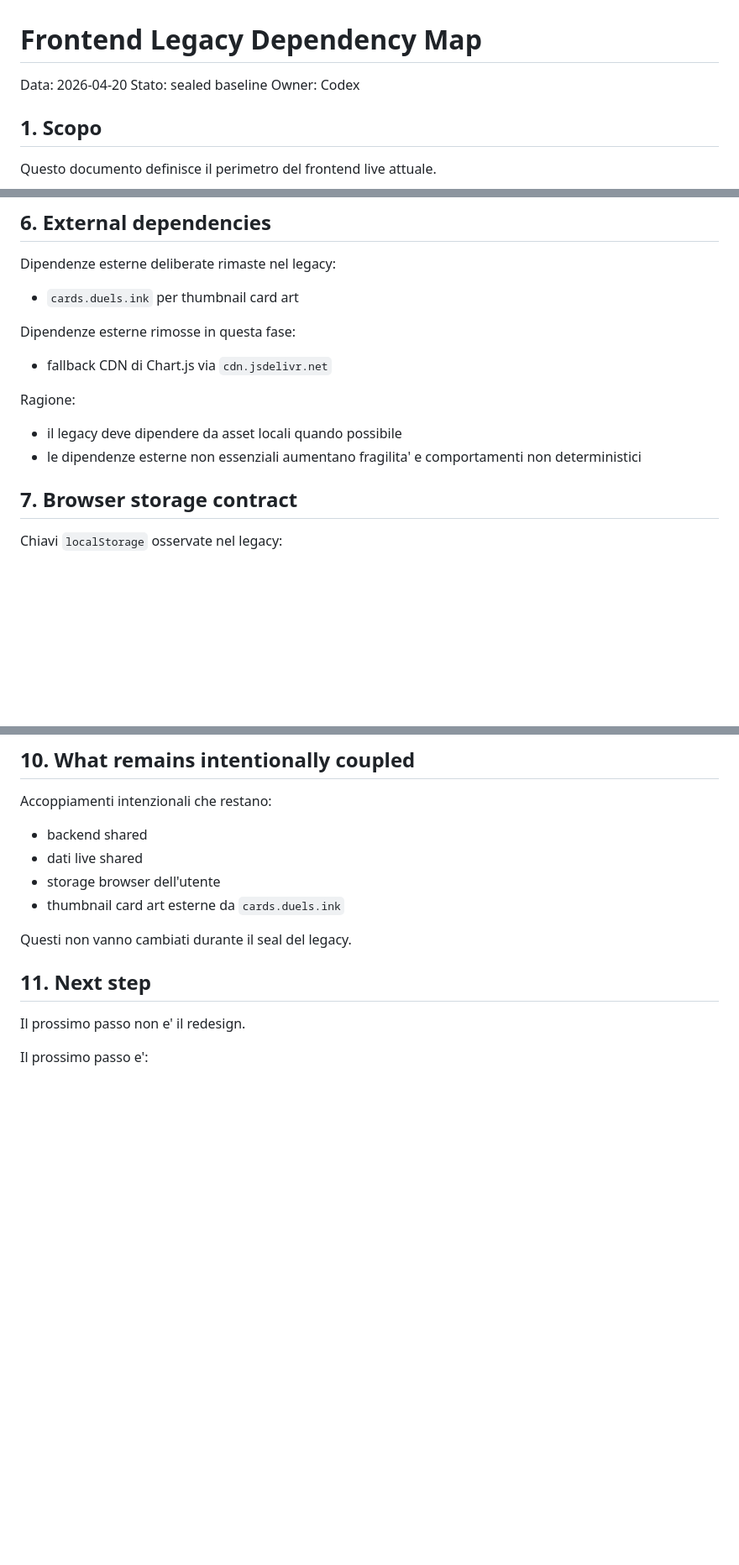
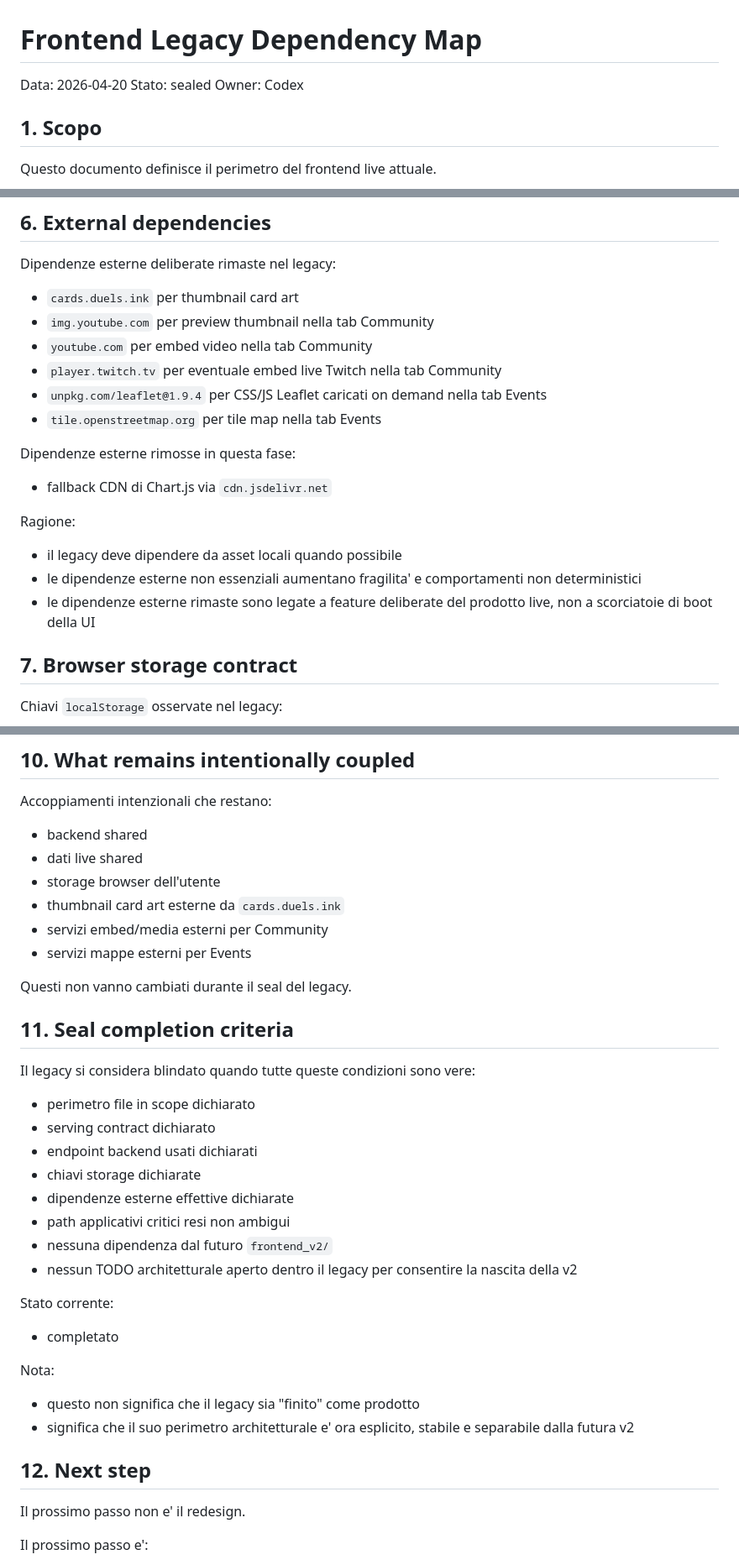
Before and after one commit to ema299/LorMonitor, a Markdown page: docs/FRONTEND_LEGACY_DEPENDENCY_MAP.md, 3 parts joined by grey strips. Shown at 84% size. Rendered like a GitHub page; blank space fills up the shorter version.

Commit message:
Complete legacy frontend seal

```diff
--- a/docs/FRONTEND_LEGACY_DEPENDENCY_MAP.md
+++ b/docs/FRONTEND_LEGACY_DEPENDENCY_MAP.md
@@ -1,7 +1,7 @@
 # Frontend Legacy Dependency Map
 
 Data: 2026-04-20
-Stato: sealed baseline
+Stato: sealed
 Owner: Codex
 
 ## 1. Scopo
@@ -76,6 +76,11 @@ Nota:
 Dipendenze esterne deliberate rimaste nel legacy:
 
 - `cards.duels.ink` per thumbnail card art
+- `img.youtube.com` per preview thumbnail nella tab Community
+- `youtube.com` per embed video nella tab Community
+- `player.twitch.tv` per eventuale embed live Twitch nella tab Community
+- `unpkg.com/leaflet@1.9.4` per CSS/JS Leaflet caricati on demand nella tab Events
+- `tile.openstreetmap.org` per tile map nella tab Events
 
 Dipendenze esterne rimosse in questa fase:
 
@@ -85,6 +90,7 @@ Ragione:
 
 - il legacy deve dipendere da asset locali quando possibile
 - le dipendenze esterne non essenziali aumentano fragilita' e comportamenti non deterministici
+- le dipendenze esterne rimaste sono legate a feature deliberate del prodotto live, non a scorciatoie di boot della UI
 
 ## 7. Browser storage contract
 
@@ -144,10 +150,34 @@ Accoppiamenti intenzionali che restano:
 - dati live shared
 - storage browser dell'utente
 - thumbnail card art esterne da `cards.duels.ink`
+- servizi embed/media esterni per Community
+- servizi mappe esterni per Events
 
 Questi non vanno cambiati durante il seal del legacy.
 
-## 11. Next step
+## 11. Seal completion criteria
+
+Il legacy si considera blindato quando tutte queste condizioni sono vere:
+
+- perimetro file in scope dichiarato
+- serving contract dichiarato
+- endpoint backend usati dichiarati
+- chiavi storage dichiarate
+- dipendenze esterne effettive dichiarate
+- path applicativi critici resi non ambigui
+- nessuna dipendenza dal futuro `frontend_v2/`
+- nessun TODO architetturale aperto dentro il legacy per consentire la nascita della v2
+
+Stato corrente:
+
+- completato
+
+Nota:
+
+- questo non significa che il legacy sia "finito" come prodotto
+- significa che il suo perimetro architetturale e' ora esplicito, stabile e separabile dalla futura v2
+
+## 12. Next step
 
 Il prossimo passo non e' il redesign.
 
```
Also changed, not shown: docs/FRONTEND_LEGACY_SEAL_CHECKLIST.md (added, +38 -0 lines).
